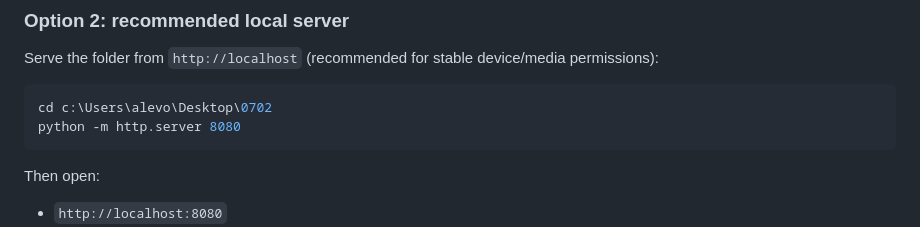
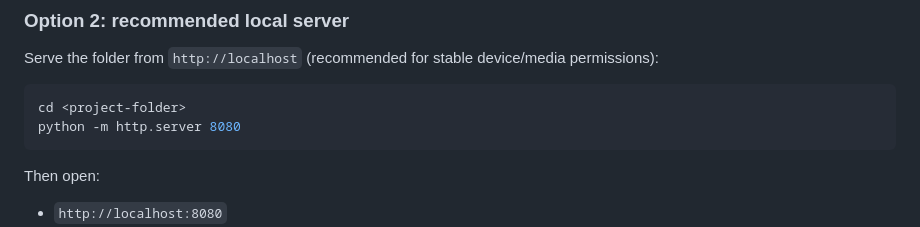
Before and after one commit to ALEVOLDON/Signal-Lattice, a Markdown page: README.md, the part around the change. Drawn GitHub-style.

Commit message:
Sanitize README examples by removing personal paths

````diff
--- a/README.md
+++ b/README.md
@@ -103,7 +103,7 @@ Open `index.html` in a modern browser.
 Serve the folder from `http://localhost` (recommended for stable device/media permissions):
 
 ```powershell
-cd c:\Users\alevo\Desktop\0702
+cd <project-folder>
 python -m http.server 8080
 ```
 
````
Also changed, not shown: README.ru.md (+1 -1 lines).
